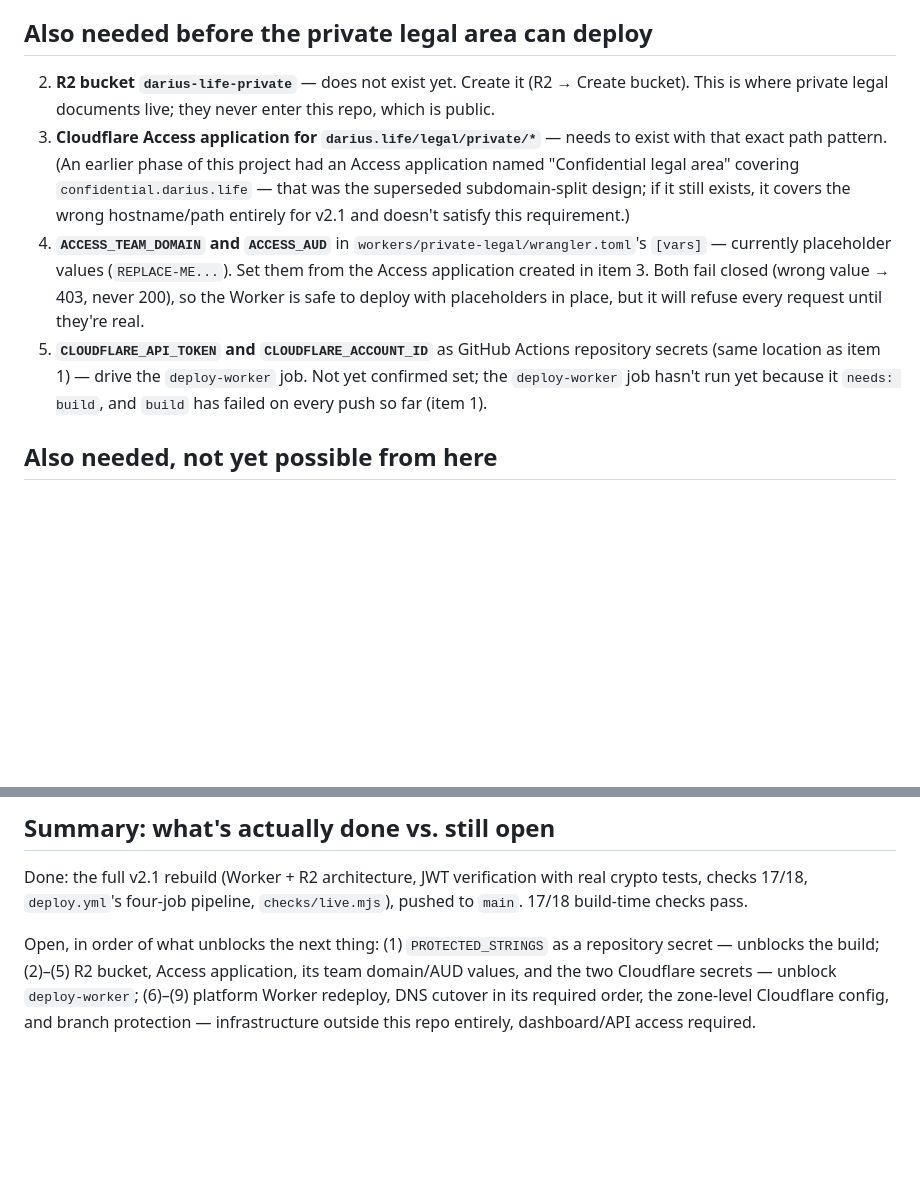
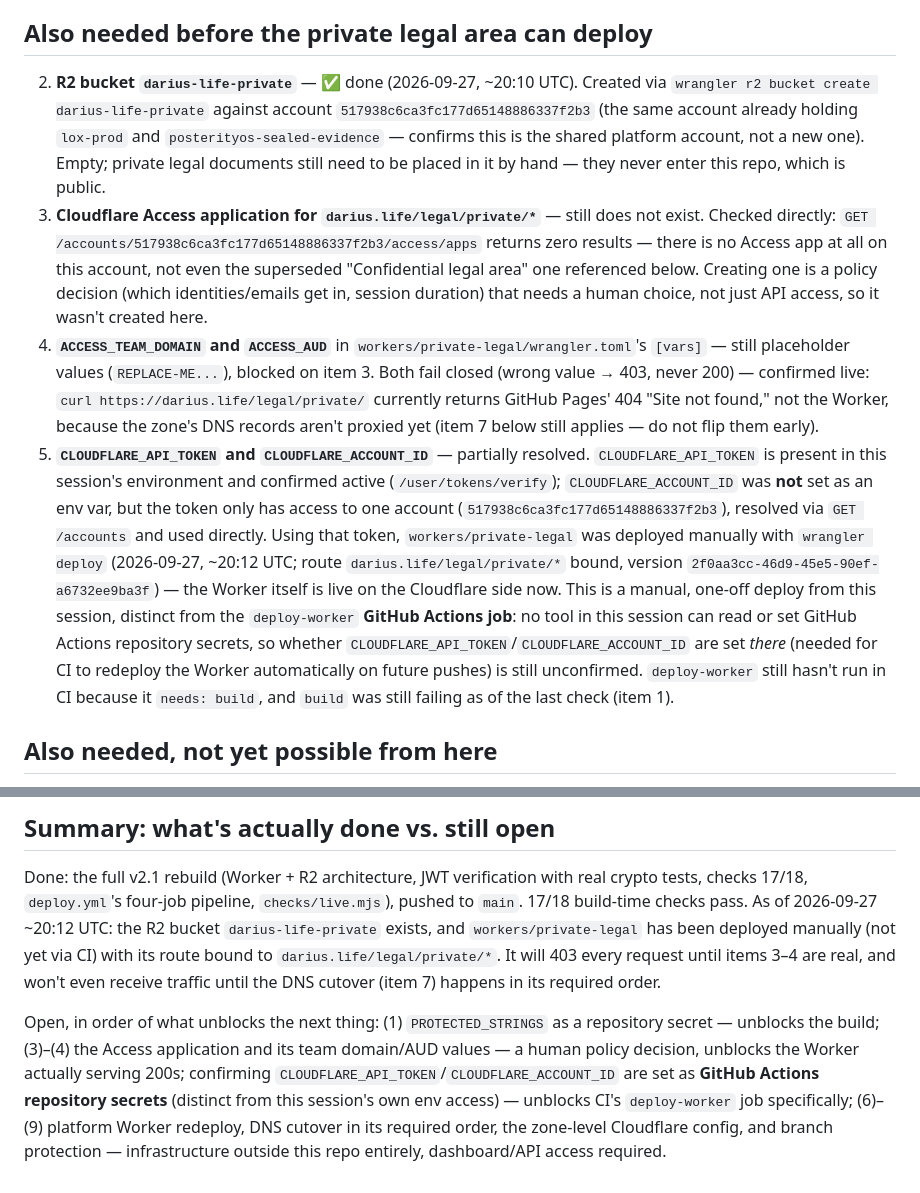
Before and after one commit to TodaysStep/darius-life, a Markdown page: docs/handoff-2026-09-27.md, 2 parts joined by grey strips. Rendered like a GitHub page; blank space fills up the shorter version.

Commit message:
Record R2 bucket creation and manual Worker deploy in handoff
darius-life-private now exists and workers/private-legal is live on
Cloudflare (route bound), deployed manually from this session using the
now-available CLOUDFLARE_API_TOKEN. Account ID resolved via the
Cloudflare API since it wasn't set as an env var. Still open: the Access
application (a human policy decision), and confirming the two Cloudflare
values are set as GitHub Actions repository secrets for CI's own
deploy-worker job. Build still failing on PROTECTED_STRINGS per the
latest CI run.

Co-Authored-By: Claude Sonnet 5 <noreply@anthropic.com>
Claude-Session: https://claude.ai/code/session_01CeBttg1ojhpqihvNymrYDc

```diff
--- a/docs/handoff-2026-09-27.md
+++ b/docs/handoff-2026-09-27.md
@@ -35,25 +35,44 @@ each fix — it checks the real, live site and will confirm each one directly.
 
 ## Also needed before the private legal area can deploy
 
-2. **R2 bucket `darius-life-private`** — does not exist yet. Create it
-   (R2 → Create bucket). This is where private legal documents live; they
-   never enter this repo, which is public.
+2. **R2 bucket `darius-life-private`** — ✅ done (2026-09-27, ~20:10 UTC).
+   Created via `wrangler r2 bucket create darius-life-private` against
+   account `517938c6ca3fc177d65148886337f2b3` (the same account already
+   holding `lox-prod` and `posterityos-sealed-evidence` — confirms this is
+   the shared platform account, not a new one). Empty; private legal
+   documents still need to be placed in it by hand — they never enter this
+   repo, which is public.
 3. **Cloudflare Access application for `darius.life/legal/private/*`** —
-   needs to exist with that exact path pattern. (An earlier phase of this
-   project had an Access application named "Confidential legal area"
-   covering `confidential.darius.life` — that was the superseded
-   subdomain-split design; if it still exists, it covers the wrong
-   hostname/path entirely for v2.1 and doesn't satisfy this requirement.)
+   still does not exist. Checked directly:
+   `GET /accounts/517938c6ca3fc177d65148886337f2b3/access/apps` returns zero
+   results — there is no Access app at all on this account, not even the
+   superseded "Confidential legal area" one referenced below. Creating one
+   is a policy decision (which identities/emails get in, session duration)
+   that needs a human choice, not just API access, so it wasn't created
+   here.
 4. **`ACCESS_TEAM_DOMAIN` and `ACCESS_AUD`** in
-   `workers/private-legal/wrangler.toml`'s `[vars]` — currently placeholder
-   values (`REPLACE-ME...`). Set them from the Access application created in
-   item 3. Both fail closed (wrong value → 403, never 200), so the Worker is
-   safe to deploy with placeholders in place, but it will refuse every
-   request until they're real.
-5. **`CLOUDFLARE_API_TOKEN` and `CLOUDFLARE_ACCOUNT_ID`** as GitHub Actions
-   repository secrets (same location as item 1) — drive the `deploy-worker`
-   job. Not yet confirmed set; the `deploy-worker` job hasn't run yet
-   because it `needs: build`, and `build` has failed on every push so far
+   `workers/private-legal/wrangler.toml`'s `[vars]` — still placeholder
+   values (`REPLACE-ME...`), blocked on item 3. Both fail closed (wrong
+   value → 403, never 200) — confirmed live: `curl https://darius.life/legal/private/`
+   currently returns GitHub Pages' 404 "Site not found," not the Worker,
+   because the zone's DNS records aren't proxied yet (item 7 below still
+   applies — do not flip them early).
+5. **`CLOUDFLARE_API_TOKEN` and `CLOUDFLARE_ACCOUNT_ID`** — partially
+   resolved. `CLOUDFLARE_API_TOKEN` is present in this session's environment
+   and confirmed active (`/user/tokens/verify`); `CLOUDFLARE_ACCOUNT_ID` was
+   **not** set as an env var, but the token only has access to one account
+   (`517938c6ca3fc177d65148886337f2b3`), resolved via `GET /accounts` and
+   used directly. Using that token, `workers/private-legal` was deployed
+   manually with `wrangler deploy` (2026-09-27, ~20:12 UTC; route
+   `darius.life/legal/private/*` bound, version
+   `2f0aa3cc-46d9-45e5-90ef-a6732ee9ba3f`) — the Worker itself is live on
+   the Cloudflare side now. This is a manual, one-off deploy from this
+   session, distinct from the `deploy-worker` **GitHub Actions job**: no
+   tool in this session can read or set GitHub Actions repository secrets,
+   so whether `CLOUDFLARE_API_TOKEN`/`CLOUDFLARE_ACCOUNT_ID` are set *there*
+   (needed for CI to redeploy the Worker automatically on future pushes)
+   is still unconfirmed. `deploy-worker` still hasn't run in CI because it
+   `needs: build`, and `build` was still failing as of the last check
    (item 1).
 
 ## Also needed, not yet possible from here
@@ -96,11 +115,19 @@ each fix — it checks the real, live site and will confirm each one directly.
 
 Done: the full v2.1 rebuild (Worker + R2 architecture, JWT verification with
 real crypto tests, checks 17/18, `deploy.yml`'s four-job pipeline,
-`checks/live.mjs`), pushed to `main`. 17/18 build-time checks pass.
+`checks/live.mjs`), pushed to `main`. 17/18 build-time checks pass. As of
+2026-09-27 ~20:12 UTC: the R2 bucket `darius-life-private` exists, and
+`workers/private-legal` has been deployed manually (not yet via CI) with its
+route bound to `darius.life/legal/private/*`. It will 403 every request
+until items 3–4 are real, and won't even receive traffic until the DNS
+cutover (item 7) happens in its required order.
 
 Open, in order of what unblocks the next thing: (1) `PROTECTED_STRINGS` as a
-repository secret — unblocks the build; (2)–(5) R2 bucket, Access
-application, its team domain/AUD values, and the two Cloudflare secrets —
-unblock `deploy-worker`; (6)–(9) platform Worker redeploy, DNS cutover in its
-required order, the zone-level Cloudflare config, and branch protection —
-infrastructure outside this repo entirely, dashboard/API access required.
+repository secret — unblocks the build; (3)–(4) the Access application and
+its team domain/AUD values — a human policy decision, unblocks the Worker
+actually serving 200s; confirming `CLOUDFLARE_API_TOKEN`/`CLOUDFLARE_ACCOUNT_ID`
+are set as **GitHub Actions repository secrets** (distinct from this
+session's own env access) — unblocks CI's `deploy-worker` job specifically;
+(6)–(9) platform Worker redeploy, DNS cutover in its required order, the
+zone-level Cloudflare config, and branch protection — infrastructure outside
+this repo entirely, dashboard/API access required.
```
